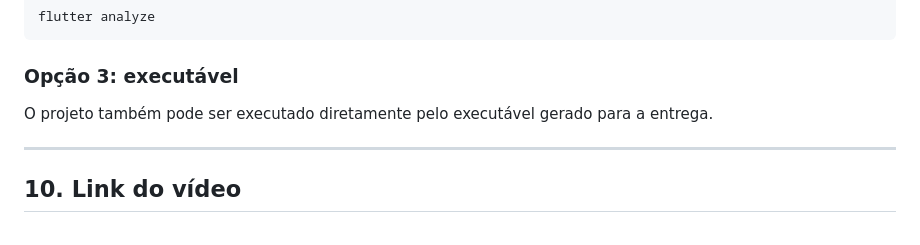
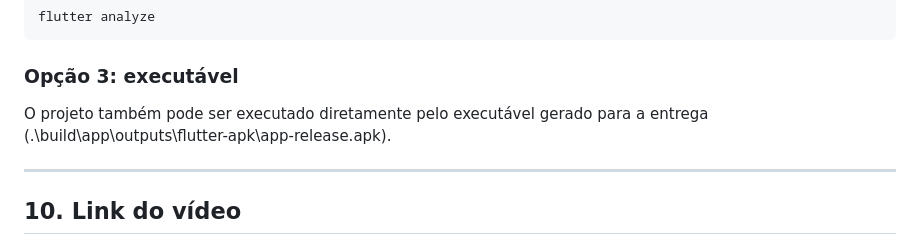
Before and after one commit to JoaoVitorWinter/prova_certa, a Markdown page: README.md, the part around the change. GitHub-like rendering.

Commit message:
docs: add path to APK

```diff
--- a/README.md
+++ b/README.md
@@ -187,7 +187,7 @@ flutter analyze
 
 ### Opção 3: executável
 
-O projeto também pode ser executado diretamente pelo executável gerado para a entrega.
+O projeto também pode ser executado diretamente pelo executável gerado para a entrega (.\build\app\outputs\flutter-apk\app-release.apk).
 
 ---
 
```
